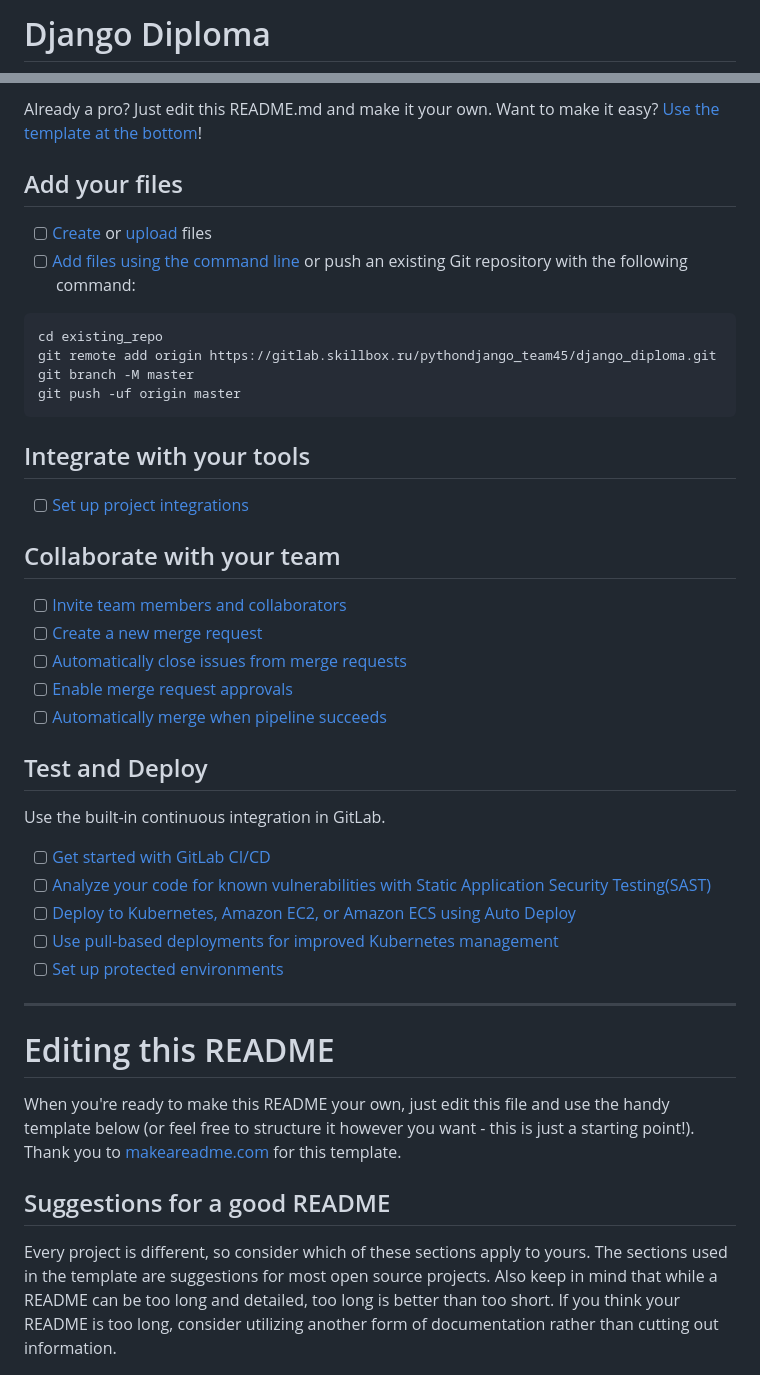
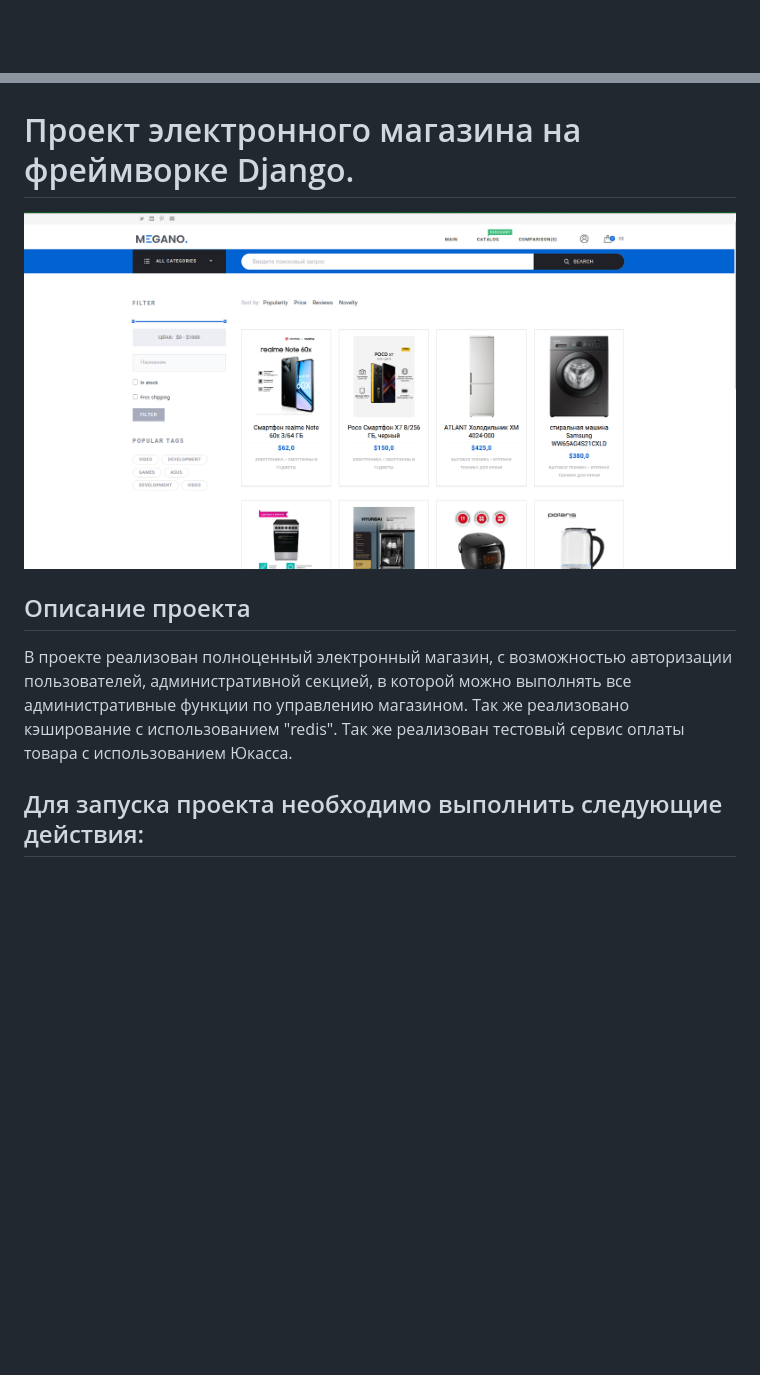
Before and after one commit to Artromterra/Django_project, a Markdown page: README.md, 2 parts joined by grey strips. GitHub-like rendering; pictures changed too: readme_img.png (added); blank space fills up the shorter version.

````diff
--- a/README.md
+++ b/README.md
@@ -1,2 +1,2 @@
-# Django Diploma
+<p align="center">
 
@@ -8,46 +10,19 @@ To make it easy for you to get started with GitLab, here's a list of recommended
 
-Already a pro? Just edit this README.md and make it your own. Want to make it easy? [Use the template at the bottom](#editing-this-readme)!
+</p>
 
-## Add your files
+# Проект электронного магазина на фреймворке Django.
 
-- [ ] [Create](https://docs.gitlab.com/ee/user/project/repository/web_editor.html#create-a-file) or [upload](https://docs.gitlab.com/ee/user/project/repository/web_editor.html#upload-a-file) files
-- [ ] [Add files using the command line](https://docs.gitlab.com/ee/gitlab-basics/add-file.html#add-a-file-using-the-command-line) or push an existing Git repository with the following command:
+<div>
+<img src="readme_img.png" width="1854" alt="img">
+</div>
 
-```
-cd existing_repo
-git remote add origin https://gitlab.skillbox.ru/pythondjango_team45/django_diploma.git
-git branch -M master
-git push -uf origin master
-```
+## Описание проекта
+<p>
+В проекте реализован полноценный электронный магазин, с возможностью авторизации пользователей, административной секцией,
+в которой можно выполнять все административные функции по управлению магазином. Так же реализовано кэширование с
+использованием "redis". Так же реализован тестовый сервис оплаты товара с использованием
+Юкасса.
+</p>
 
-## Integrate with your tools
+## Для запуска проекта необходимо выполнить следующие действия:
 
-- [ ] [Set up project integrations](https://gitlab.skillbox.ru/pythondjango_team45/django_diploma/-/settings/integrations)
-
-## Collaborate with your team
-
-- [ ] [Invite team members and collaborators](https://docs.gitlab.com/ee/user/project/members/)
-- [ ] [Create a new merge request](https://docs.gitlab.com/ee/user/project/merge_requests/creating_merge_requests.html)
-- [ ] [Automatically close issues from merge requests](https://docs.gitlab.com/ee/user/project/issues/managing_issues.html#closing-issues-automatically)
-- [ ] [Enable merge request approvals](https://docs.gitlab.com/ee/user/project/merge_requests/approvals/)
-- [ ] [Automatically merge when pipeline succeeds](https://docs.gitlab.com/ee/user/project/merge_requests/merge_when_pipeline_succeeds.html)
-
-## Test and Deploy
-
-Use the built-in continuous integration in GitLab.
-
-- [ ] [Get started with GitLab CI/CD](https://docs.gitlab.com/ee/ci/quick_start/index.html)
-- [ ] [Analyze your code for known vulnerabilities with Static Application Security Testing(SAST)](https://docs.gitlab.com/ee/user/application_security/sast/)
-- [ ] [Deploy to Kubernetes, Amazon EC2, or Amazon ECS using Auto Deploy](https://docs.gitlab.com/ee/topics/autodevops/requirements.html)
-- [ ] [Use pull-based deployments for improved Kubernetes management](https://docs.gitlab.com/ee/user/clusters/agent/)
-- [ ] [Set up protected environments](https://docs.gitlab.com/ee/ci/environments/protected_environments.html)
-
-***
-
-# Editing this README
-
-When you're ready to make this README your own, just edit this file and use the handy template below (or feel free to structure it however you want - this is just a starting point!). Thank you to [makeareadme.com](https://www.makeareadme.com/) for this template.
-
-## Suggestions for a good README
-Every project is different, so consider which of these sections apply to yours. The sections used in the template are suggestions for most open source projects. Also keep in mind that while a README can be too long and detailed, too long is better than too short. If you think your README is too long, consider utilizing another form of documentation rather than cutting out information.
-
````
Also changed, not shown: other parts of README.md (+19 -41 lines), 3 other files.
